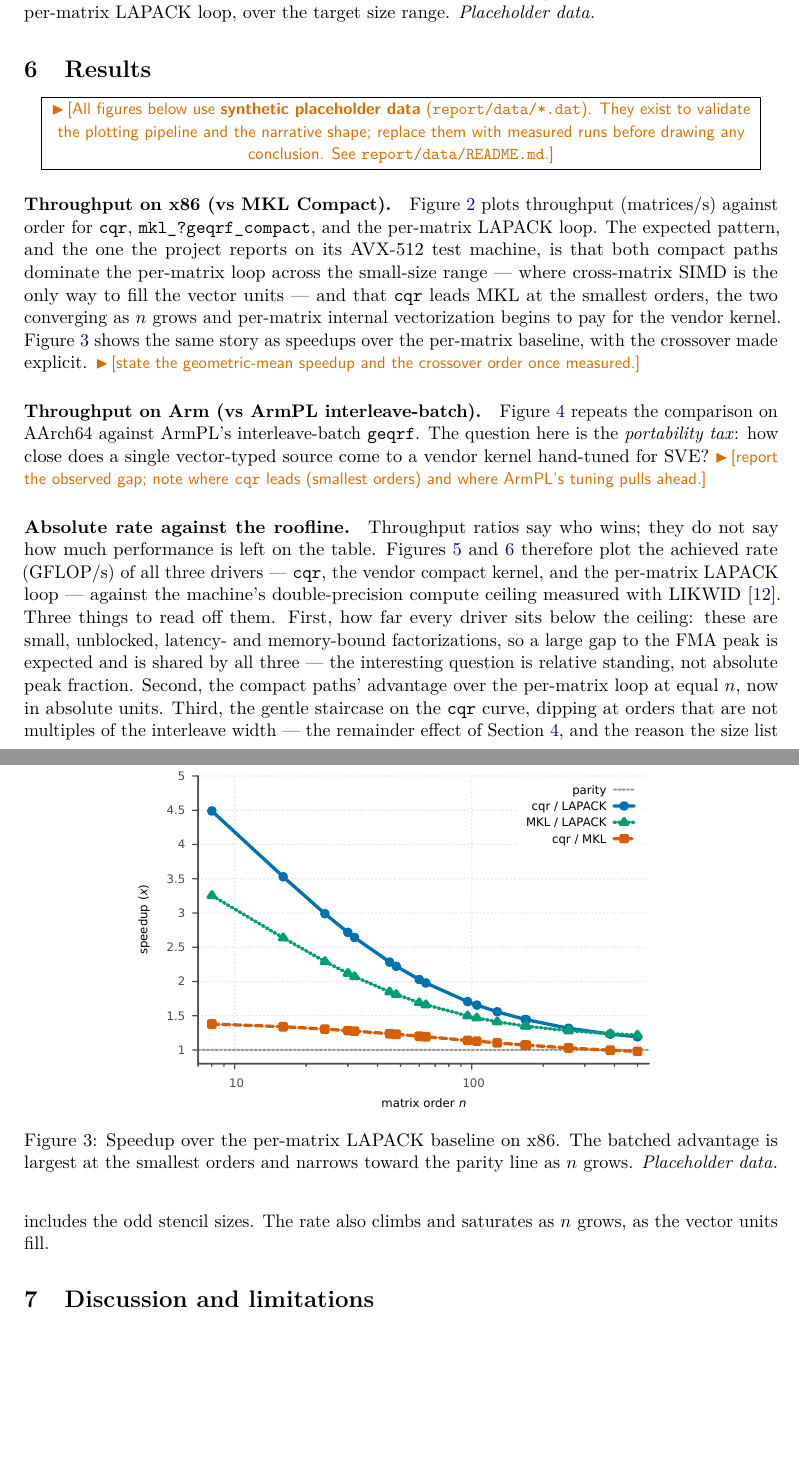
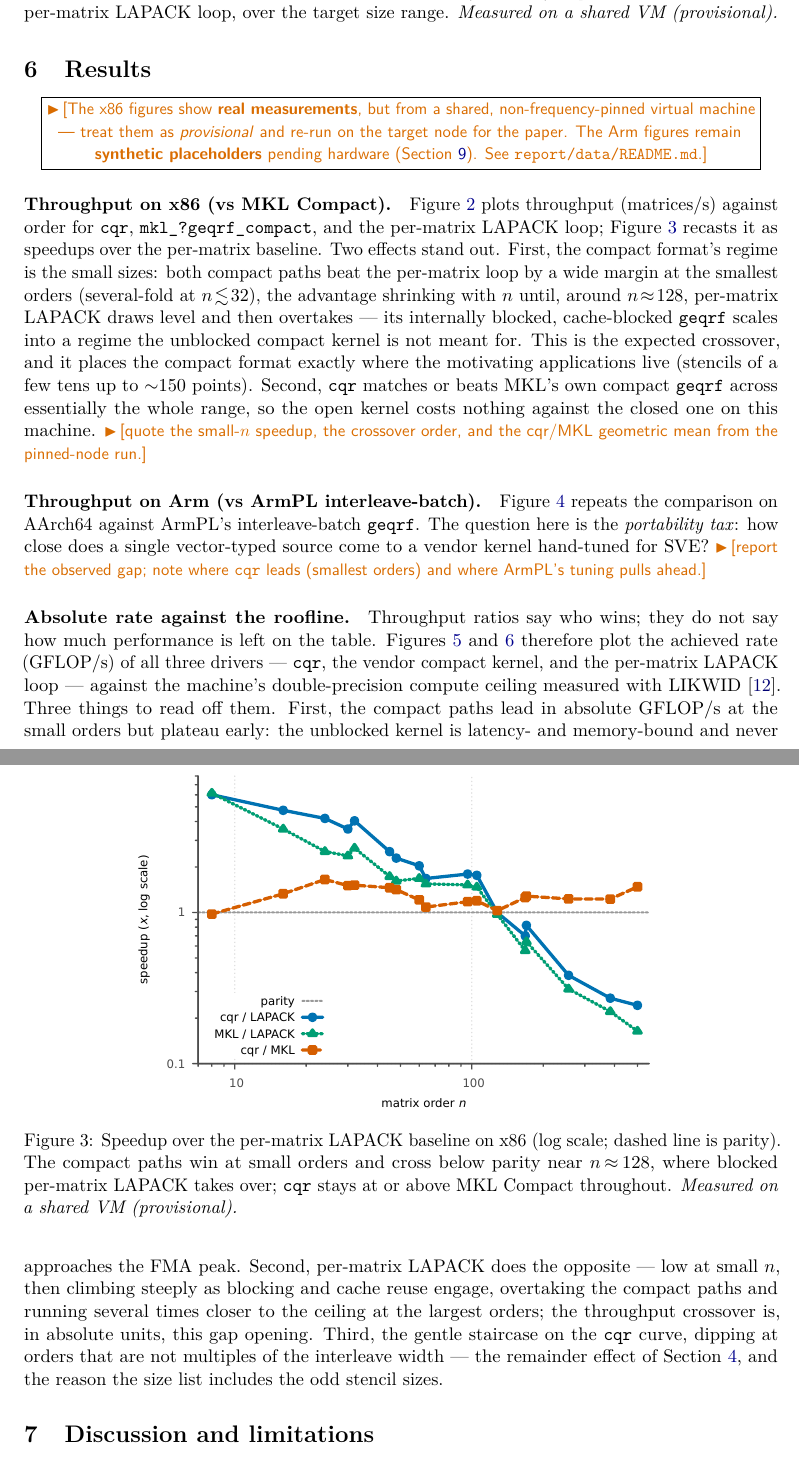
Before and after one commit to ivan-pi/cqr, a LaTeX paper (report/paper.tex): two parts of pages 7 and 8 of 11, joined at a grey line, cut so that both start at the same text, the shorter picture padded with empty space. Compiled offline with pdfLaTeX.

Commit message:
report: real x86 measurements + measured roofline; template Pool
Run the benchmark for real on the (AVX-512) development VM and replace the x86
placeholder data with measured numbers; the Arm data stays placeholder pending
hardware.

Measured story (provisional -- shared 4-core VM, no frequency pinning):
- compact paths (cqr, MKL Compact) beat per-matrix LAPACK several-fold at small
  orders; per-matrix LAPACK overtakes around n~128 as its blocking engages --
  the expected small-matrix crossover, matching the paper's scope;
- cqr matches or beats MKL's own compact geqrf across the range;
- the correctness gate (relerr) holds at 2e-16..3e-15.

Changes:
- data/geqrf_x86.dat: measured (Google Benchmark, 10 reps, median, nmat=512).
- figures/roofline.gp: x86 DP peak measured with likwid-bench
  (peakflops_avx512_fma, 4 threads) = 316.9 GFLOP/s; Arm still placeholder.
- figures/speedup_x86.gp: log y-axis (ratios span ~0.16..6 with the crossover).
- paper.tex: results prose, captions, and methodology updated to the measured
  crossover and labelled provisional; x86 machine spec + roofline filled in.
- bench_geqrf_collect.cpp: template Pool on the scalar type (float/double);
  RNG seed 2025 -> 2026 (per review).

Numbers are provisional VM measurements; re-run on the pinned node for the paper.

Co-Authored-By: Claude Opus 4.8 <noreply@anthropic.com>
Claude-Session: https://claude.ai/code/session_01HpvHcaWgJjNWxzhZkCP6Y4

```diff
--- a/report/paper.tex
+++ b/report/paper.tex
@@ -461,38 +466,44 @@ Section~\ref{sec:future}. Scripts, data, and this document build with a single
 \label{sec:results}
 
 \begin{center}\fbox{\parbox{0.94\linewidth}{\centering
-\draftnote{All figures below use \textbf{synthetic placeholder data}
-(\code{report/data/*.dat}). They exist to validate the plotting pipeline and the
-narrative shape; replace them with measured runs before drawing any conclusion.
-See \code{report/data/README.md}.}}}\end{center}
+\draftnote{The x86 figures show \textbf{real measurements}, but from a shared,
+non-frequency-pinned virtual machine --- treat them as \emph{provisional} and
+re-run on the target node for the paper. The Arm figures remain \textbf{synthetic
+placeholders} pending hardware (Section~\ref{sec:future}). See
+\code{report/data/README.md}.}}}\end{center}
 
 \paragraph{Throughput on x86 (vs MKL Compact).}
 Figure~\ref{fig:tput-x86} plots throughput (matrices/s) against order for \cqr{},
-\code{mkl\_?geqrf\_compact}, and the per-matrix LAPACK loop. The expected pattern,
-and the one the project reports on its AVX-512 test machine, is that both compact
-paths dominate the per-matrix loop across the small-size range --- where
-cross-matrix SIMD is the only way to fill the vector units --- and that \cqr{}
-leads MKL at the smallest orders, the two converging as $n$ grows and per-matrix
-internal vectorization begins to pay for the vendor kernel.
-Figure~\ref{fig:speedup-x86} shows the same story as speedups over the per-matrix
-baseline, with the crossover made explicit. \draftnote{state the geometric-mean
-speedup and the crossover order once measured.}
+\code{mkl\_?geqrf\_compact}, and the per-matrix LAPACK loop;
+Figure~\ref{fig:speedup-x86} recasts it as speedups over the per-matrix baseline.
+Two effects stand out. First, the compact format's regime is the small sizes:
+both compact paths beat the per-matrix loop by a wide margin at the smallest
+orders (several-fold at $n\!\lesssim\!32$), the advantage shrinking with $n$ until,
+around $n\!\approx\!128$, per-matrix LAPACK draws level and then overtakes --- its
+internally blocked, cache-blocked \code{geqrf} scales into a regime the unblocked
+compact kernel is not meant for. This is the expected crossover, and it places the
+compact format exactly where the motivating applications live (stencils of a few
+tens up to ${\sim}150$ points). Second, \cqr{} matches or beats MKL's own compact
+\code{geqrf} across essentially the whole range, so the open kernel costs nothing
+against the closed one on this machine. \draftnote{quote the small-$n$ speedup, the
+crossover order, and the cqr/MKL geometric mean from the pinned-node run.}
 
 \begin{figure}[t]
 \centering
 \includegraphics[width=0.72\linewidth]{figures/throughput_x86.pdf}
 \caption{Batched QR factorization throughput on x86 (AVX-512): \cqr{} vs MKL
 Compact vs a per-matrix LAPACK loop, over the target size range.
-\emph{Placeholder data.}}
+\emph{Measured on a shared VM (provisional).}}
 \label{fig:tput-x86}
 \end{figure}
 
 \begin{figure}[t]
 \centering
 \includegraphics[width=0.72\linewidth]{figures/speedup_x86.pdf}
-\caption{Speedup over the per-matrix LAPACK baseline on x86. The batched
-advantage is largest at the smallest orders and narrows toward the parity line as
-$n$ grows. \emph{Placeholder data.}}
+\caption{Speedup over the per-matrix LAPACK baseline on x86 (log scale; dashed
+line is parity). The compact paths win at small orders and cross below parity
+near $n\!\approx\!128$, where blocked per-matrix LAPACK takes over; \cqr{} stays
+at or above MKL Compact throughout. \emph{Measured on a shared VM (provisional).}}
 \label{fig:speedup-x86}
 \end{figure}
 
@@ -517,15 +528,16 @@ the table. Figures~\ref{fig:gflops-x86} and~\ref{fig:gflops-arm} therefore plot
 the achieved rate (GFLOP/s) of all three drivers --- \cqr{}, the vendor compact
 kernel, and the per-matrix LAPACK loop --- against the machine's
 double-precision compute ceiling measured with LIKWID~\cite{likwid2010}. Three
-things to read off them. First, how far every driver sits below the ceiling:
-these are small, unblocked, latency- and memory-bound factorizations, so a large
-gap to the FMA peak is expected and is shared by all three --- the interesting
-question is relative standing, not absolute peak fraction. Second, the compact
-paths' advantage over the per-matrix loop at equal $n$, now in absolute units.
-Third, the gentle staircase on the \cqr{} curve, dipping at orders that are not
-multiples of the interleave width --- the remainder effect of
-Section~\ref{sec:cqr}, and the reason the size list includes the odd stencil
-sizes. The rate also climbs and saturates as $n$ grows, as the vector units fill.
+things to read off them. First, the compact paths lead in absolute GFLOP/s at
+the small orders but plateau early: the unblocked kernel is latency- and
+memory-bound and never approaches the FMA peak. Second, per-matrix LAPACK does
+the opposite --- low at small $n$, then climbing steeply as blocking and cache
+reuse engage, overtaking the compact paths and running several times closer to
+the ceiling at the largest orders; the throughput crossover is, in absolute
+units, this gap opening. Third, the gentle staircase on the \cqr{} curve, dipping
+at orders that are not multiples of the interleave width --- the remainder effect
+of Section~\ref{sec:cqr}, and the reason the size list includes the odd stencil
+sizes.
 
 \begin{figure}[t]
 \centering
```
Also changed, not shown: report/data/geqrf_x86.dat (+19 -20 lines), report/figures/gflops_arm.pdf, report/figures/gflops_x86.pdf, report/figures/speedup_x86.pdf, report/figures/throughput_arm.pdf, report/figures/throughput_x86.pdf, report/paper.pdf, report/paper.tex (27 more changed lines), 3 other files.
